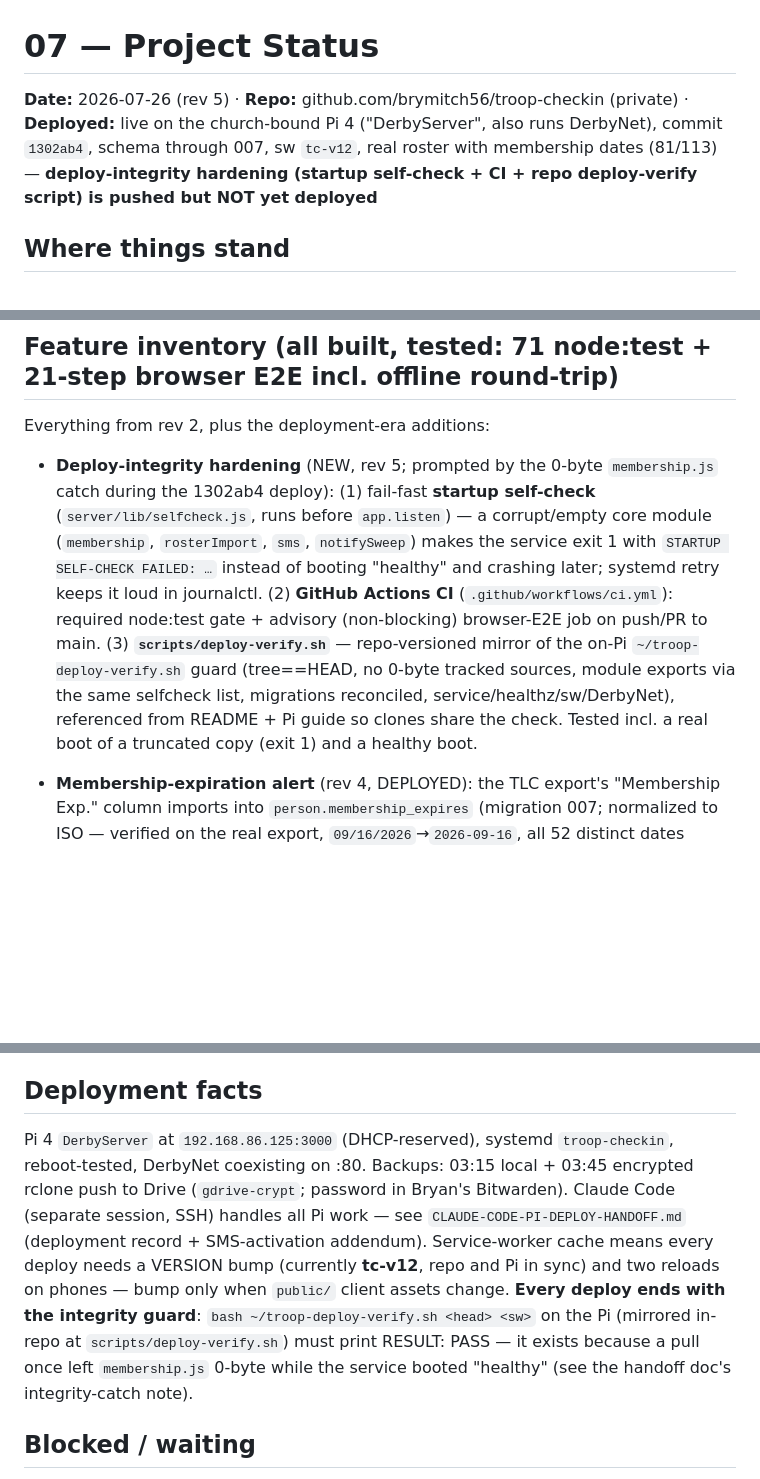
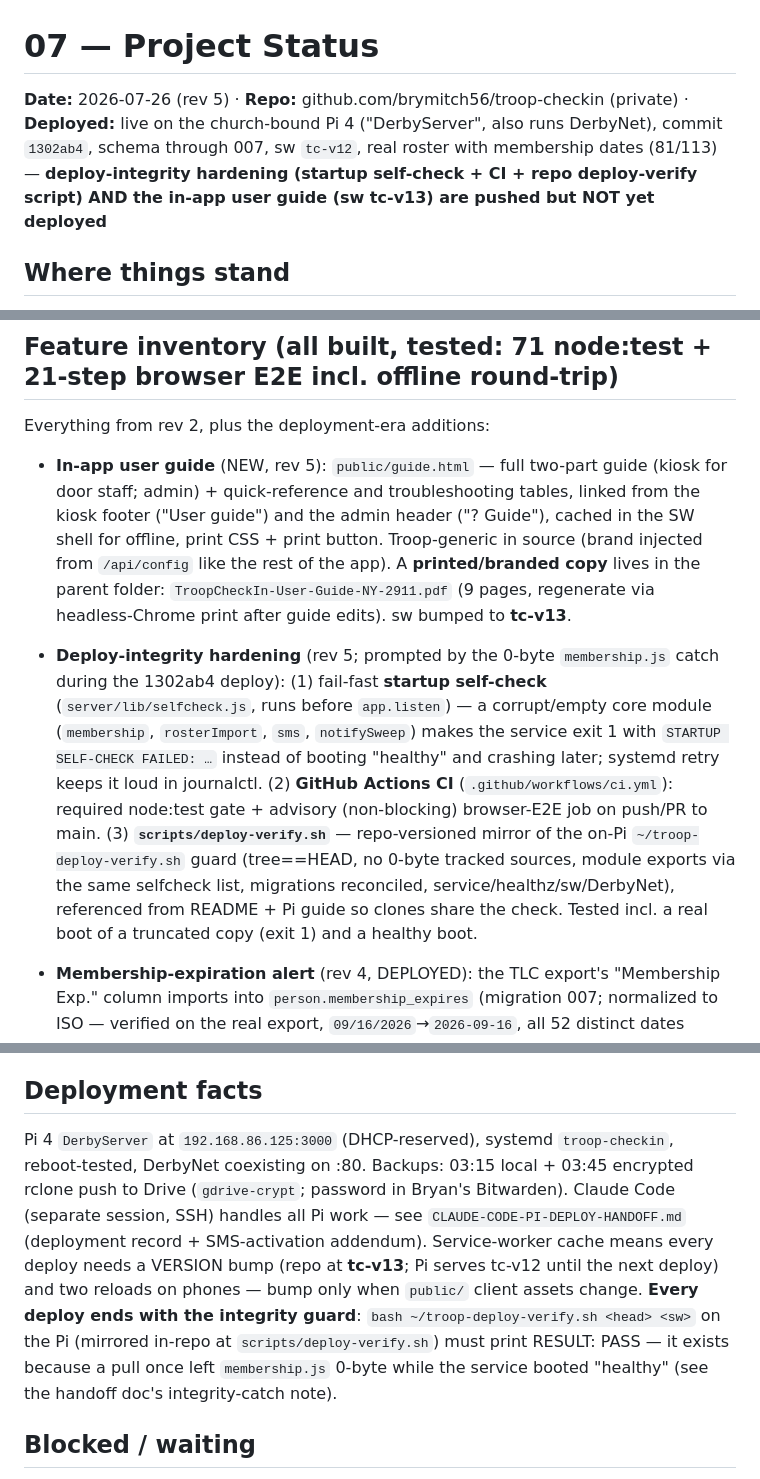
Before and after one commit to brymitch56/troop-checkin, a Markdown page: docs/07-status.md, 3 parts joined by grey strips. GitHub-like rendering; blank space fills up the shorter version.

Commit message:
Docs: user guide feature (05/07), sw tc-v13

```diff
--- a/docs/07-status.md
+++ b/docs/07-status.md
@@ -1,6 +1,6 @@
 # 07 — Project Status
 
-**Date:** 2026-07-26 (rev 5) · **Repo:** github.com/brymitch56/troop-checkin (private) · **Deployed:** live on the church-bound Pi 4 ("DerbyServer", also runs DerbyNet), commit `1302ab4`, schema through 007, sw `tc-v12`, real roster with membership dates (81/113) — **deploy-integrity hardening (startup self-check + CI + repo deploy-verify script) is pushed but NOT yet deployed**
+**Date:** 2026-07-26 (rev 5) · **Repo:** github.com/brymitch56/troop-checkin (private) · **Deployed:** live on the church-bound Pi 4 ("DerbyServer", also runs DerbyNet), commit `1302ab4`, schema through 007, sw `tc-v12`, real roster with membership dates (81/113) — **deploy-integrity hardening (startup self-check + CI + repo deploy-verify script) AND the in-app user guide (sw tc-v13) are pushed but NOT yet deployed**
 
 ## Where things stand
 
@@ -10,7 +10,8 @@ The app is deployed and in early real-world testing. Two field bugs were found a
 
 Everything from rev 2, plus the deployment-era additions:
 
-- **Deploy-integrity hardening** (NEW, rev 5; prompted by the 0-byte `membership.js` catch during the 1302ab4 deploy): (1) fail-fast **startup self-check** (`server/lib/selfcheck.js`, runs before `app.listen`) — a corrupt/empty core module (`membership`, `rosterImport`, `sms`, `notifySweep`) makes the service exit 1 with `STARTUP SELF-CHECK FAILED: …` instead of booting "healthy" and crashing later; systemd retry keeps it loud in journalctl. (2) **GitHub Actions CI** (`.github/workflows/ci.yml`): required node:test gate + advisory (non-blocking) browser-E2E job on push/PR to main. (3) **`scripts/deploy-verify.sh`** — repo-versioned mirror of the on-Pi `~/troop-deploy-verify.sh` guard (tree==HEAD, no 0-byte tracked sources, module exports via the same selfcheck list, migrations reconciled, service/healthz/sw/DerbyNet), referenced from README + Pi guide so clones share the check. Tested incl. a real boot of a truncated copy (exit 1) and a healthy boot.
+- **In-app user guide** (NEW, rev 5): `public/guide.html` — full two-part guide (kiosk for door staff; admin) + quick-reference and troubleshooting tables, linked from the kiosk footer ("User guide") and the admin header ("? Guide"), cached in the SW shell for offline, print CSS + print button. Troop-generic in source (brand injected from `/api/config` like the rest of the app). A **printed/branded copy** lives in the parent folder: `TroopCheckIn-User-Guide-NY-2911.pdf` (9 pages, regenerate via headless-Chrome print after guide edits). sw bumped to **tc-v13**.
+- **Deploy-integrity hardening** (rev 5; prompted by the 0-byte `membership.js` catch during the 1302ab4 deploy): (1) fail-fast **startup self-check** (`server/lib/selfcheck.js`, runs before `app.listen`) — a corrupt/empty core module (`membership`, `rosterImport`, `sms`, `notifySweep`) makes the service exit 1 with `STARTUP SELF-CHECK FAILED: …` instead of booting "healthy" and crashing later; systemd retry keeps it loud in journalctl. (2) **GitHub Actions CI** (`.github/workflows/ci.yml`): required node:test gate + advisory (non-blocking) browser-E2E job on push/PR to main. (3) **`scripts/deploy-verify.sh`** — repo-versioned mirror of the on-Pi `~/troop-deploy-verify.sh` guard (tree==HEAD, no 0-byte tracked sources, module exports via the same selfcheck list, migrations reconciled, service/healthz/sw/DerbyNet), referenced from README + Pi guide so clones share the check. Tested incl. a real boot of a truncated copy (exit 1) and a healthy boot.
 - **Membership-expiration alert** (rev 4, DEPLOYED): the TLC export's "Membership Exp." column imports into `person.membership_expires` (migration 007; normalized to ISO — verified on the real export, `09/16/2026`→`2026-09-16`, all 52 distinct dates parsed, 81/113 people carry one; respects field-level manual locks). Kiosk shows an orange tag on the cart row + a "Membership expires MMM D — renewal due" line in the sign modal for youth within 30 days (day-granular, expired included) — **non-blocking**, works offline via the roster snapshot. Admin: Reports → "Membership renewals" 30/60/90-day list (+ registered adults) with CSV, and a dashboard "renewals due ≤30 days" card. The real export includes long-expired memberships (2022–2025) — listing those is by design.
 
 - **Consent/opt-in SMS system**: `sms_opt_in` per youth↔guardian pair; opt-in requires an uploaded signed consent form (`consent_form` table, one form covers many pairs); sends (auto-sweep + manual) go only to `yes`; compliance CSV export.
@@ -24,7 +25,7 @@ Everything from rev 2, plus the deployment-era additions:
 
 ## Deployment facts
 
-Pi 4 `DerbyServer` at `192.168.86.125:3000` (DHCP-reserved), systemd `troop-checkin`, reboot-tested, DerbyNet coexisting on :80. Backups: 03:15 local + 03:45 encrypted rclone push to Drive (`gdrive-crypt`; password in Bryan's Bitwarden). Claude Code (separate session, SSH) handles all Pi work — see `CLAUDE-CODE-PI-DEPLOY-HANDOFF.md` (deployment record + SMS-activation addendum). Service-worker cache means every deploy needs a VERSION bump (currently **tc-v12**, repo and Pi in sync) and two reloads on phones — bump only when `public/` client assets change. **Every deploy ends with the integrity guard**: `bash ~/troop-deploy-verify.sh <head> <sw>` on the Pi (mirrored in-repo at `scripts/deploy-verify.sh`) must print RESULT: PASS — it exists because a pull once left `membership.js` 0-byte while the service booted "healthy" (see the handoff doc's integrity-catch note).
+Pi 4 `DerbyServer` at `192.168.86.125:3000` (DHCP-reserved), systemd `troop-checkin`, reboot-tested, DerbyNet coexisting on :80. Backups: 03:15 local + 03:45 encrypted rclone push to Drive (`gdrive-crypt`; password in Bryan's Bitwarden). Claude Code (separate session, SSH) handles all Pi work — see `CLAUDE-CODE-PI-DEPLOY-HANDOFF.md` (deployment record + SMS-activation addendum). Service-worker cache means every deploy needs a VERSION bump (repo at **tc-v13**; Pi serves tc-v12 until the next deploy) and two reloads on phones — bump only when `public/` client assets change. **Every deploy ends with the integrity guard**: `bash ~/troop-deploy-verify.sh <head> <sw>` on the Pi (mirrored in-repo at `scripts/deploy-verify.sh`) must print RESULT: PASS — it exists because a pull once left `membership.js` 0-byte while the service booted "healthy" (see the handoff doc's integrity-catch note).
 
 ## Blocked / waiting
 
```
Also changed, not shown: other parts of docs/07-status.md (+1 -1 lines), docs/05-implementation.md (+3 -1 lines).
